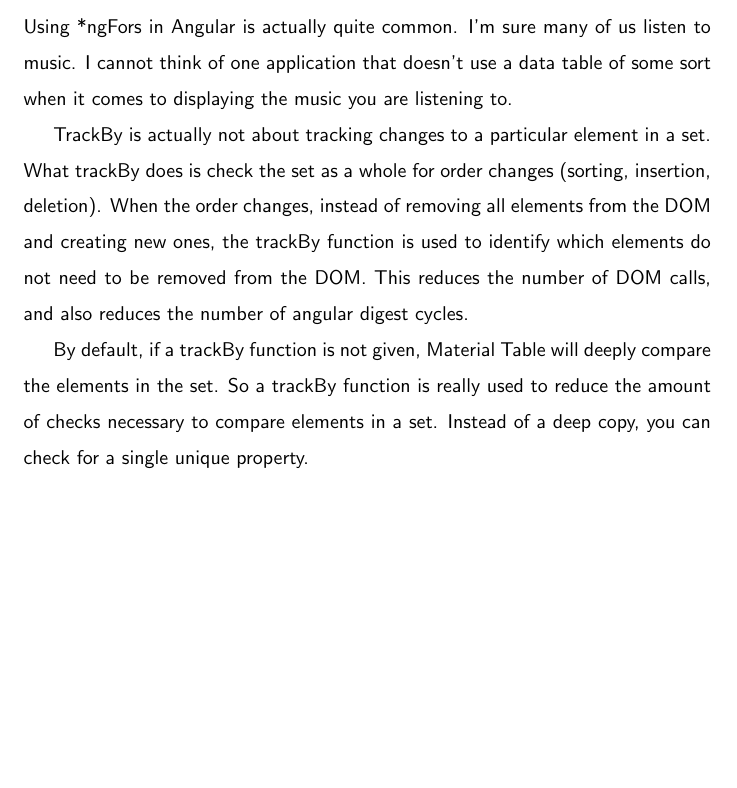
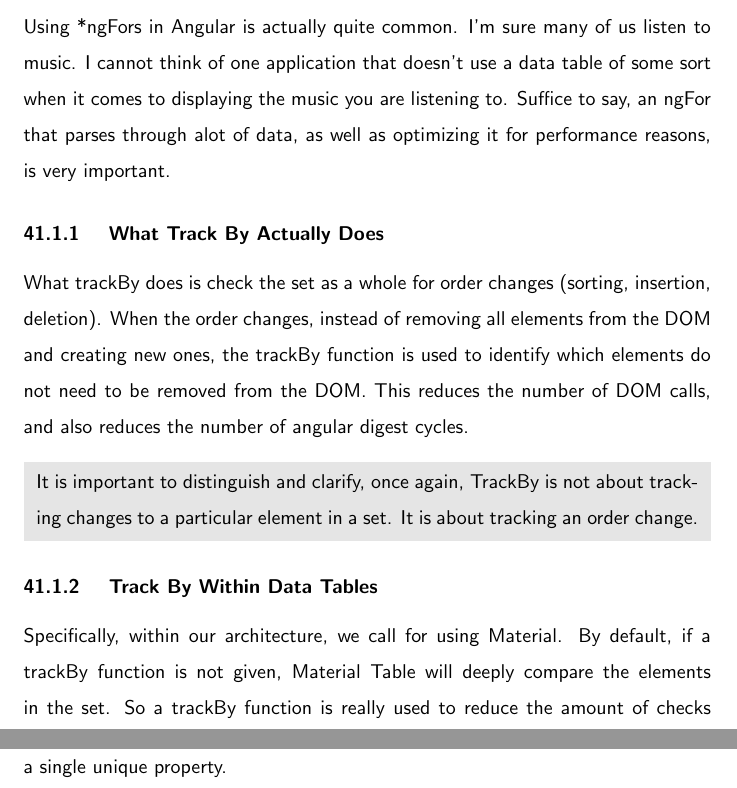
Before and after one commit to razroo/angular-content, a LaTeX document (main.tex, which reads performance/track-by/track-by.tex): part of page 103 of 237 before the commit and two parts of pages 103 and 104 of 238 after it, the two joined at a grey line, cut so that both start at the same text, the shorter picture padded with empty space. Compiled offline with pdfLaTeX.

Commit message:
Update the trackBy chapter, so that it more ogranized.

```diff
--- a/performance/track-by/track-by.tex
+++ b/performance/track-by/track-by.tex
@@ -11,16 +11,27 @@ course can lead to performance issues.
 \subsection{ Using Track By in Angular }
 Using *ngFors in Angular is actually quite common. I'm sure many of us listen
 to music. I cannot think of one application that doesn't use a data table of
-some sort when it comes to displaying the music you are listening to.
+some sort when it comes to displaying the music you are listening to. Suffice
+to say, an ngFor that parses through alot of data, as well as optimizing it for
+performance reasons, is very important.
 
-TrackBy is actually not about tracking changes to a particular element in a set.
+\subsubsection{ What Track By Actually Does }
+
 What trackBy does is check the set as a whole for order changes (sorting,
 insertion, deletion). When the order changes, instead of removing all elements
 from the DOM and creating new ones, the trackBy function is used to identify
 which elements do not need to be removed from the DOM. This reduces the number
 of DOM calls, and also reduces the number of angular digest cycles.
 
-By default, if a trackBy function is not given, Material Table will deeply
-compare the elements in the set. So a trackBy function is really used to reduce
-the amount of checks necessary to compare elements in a set. Instead of a deep
-copy, you can check for a single unique property.
+\mybox{
+It is important to distinguish and clarify, once again, TrackBy is not about
+tracking changes to a particular element in a set. It is about tracking an order
+change.
+}
+
+\subsubsection{ Track By Within Data Tables }
+Specifically, within our architecture, we call for using Material. By default,
+if a trackBy function is not given, Material Table will deeply compare the
+elements in the set. So a trackBy function is really used to reduce the amount
+of checks necessary to compare elements in a set. Instead of a deep copy, you
+can check for a single unique property.
```
